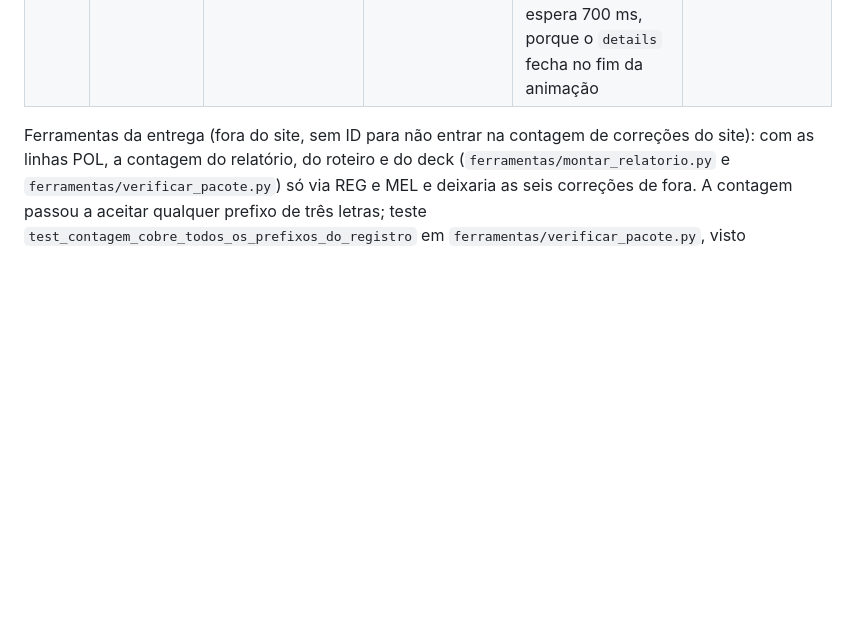
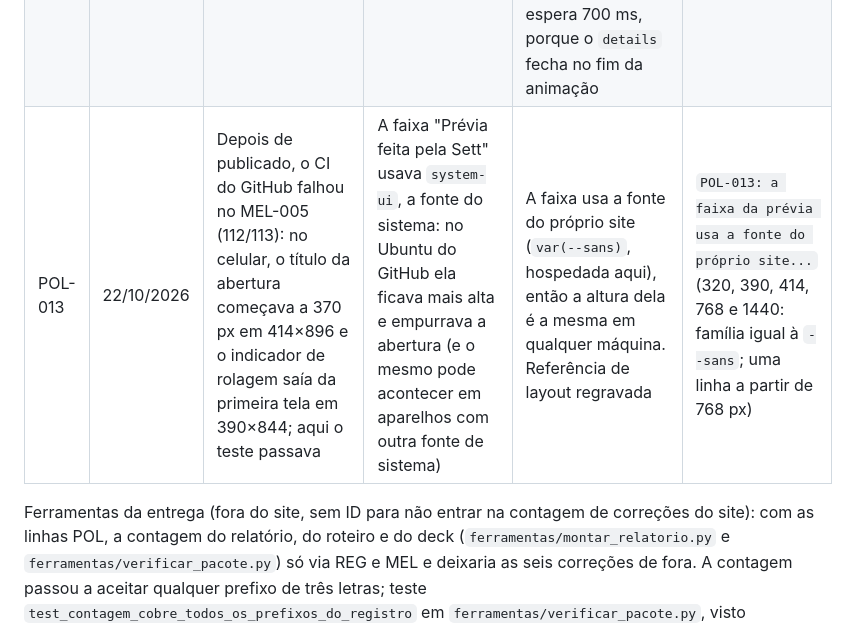
Before and after one commit to bernardovss999/pitanguifernandes, a Markdown page: REGRESSOES.md, the part around the change. GitHub-like rendering; blank space fills up the shorter version.

Commit message:
POL-013 (Sett): registro

```diff
--- a/REGRESSOES.md
+++ b/REGRESSOES.md
@@ -113,6 +113,7 @@ Medições e capturas de antes e depois em `auditoria/evidencias/polimento/`. Re
 | POL-010 | 21/10/2026 | No tablet em pé (768 a 899 px), a ilustração dos cabeçalhos ficava embaixo do texto com 340 × 280 px vazios ao lado, e o retrato do Samuel sozinho na linha (T13, M3) | As duas colunas só começavam no desktop (64em e 56,25em) | A partir de 40em, a ilustração vai para uma coluna de 13rem ao lado do texto e o retrato fica ao lado da apresentação do casal | `POL-010: no tablet em pé...` (5 páginas em 768 e 834: ilustração à direita do texto, retrato à esquerda da faixa) |
 | POL-011 | 21/10/2026 | Acabamentos (T13, B3 a B6): o marcador ● do comparativo amassado quando o texto quebrava; viúvas em títulos de cartão ("Supervisionar obras e / reparos", "Rotina e prestação de / contas", "…em / Niterói."); a marca d'água do P em Conversar cortada reto na divisa com o rodapé; o monograma do retrato provisório com 22 px, quase invisível | Item flexível que encolhia; títulos sem balanceamento; marca d'água sem máscara; monograma no canto | `.mx td .yes{flex:none}`; `text-wrap:balance` nos títulos de cartão, na faixa e no "Próximo"; máscara em degradê na marca d'água; monograma com 32% da largura, centrado | `POL-011: acabamentos...` (index, planos, metodo e familia em 320, 390, 1024, 1440 e 2560: marcador com a largura natural, nenhuma palavra curta sozinha na última linha, máscara na marca d'água, monograma com pelo menos 25% da largura do retrato) |
 | POL-012 | 22/10/2026 | Em "Perguntas que ouvimos" a resposta aparecia de uma vez ao clicar, sem nenhum movimento; o dono pediu uma animação de abertura "que realmente combine com o site" | O `details` nativo abre e fecha sem transição | Abrir uma pergunta é medir: a resposta (agora num `.faq-a`) cresce na altura medida na hora (o `site.js` anima só a altura, 560 ms, e o `details` continua nativo para teclado, leitor de tela e sem JavaScript); uma cota se desenha ao lado dela, de cima para baixo, com as marcas nas pontas (a linha de medida do monograma e dos desenhos); o texto se revela de cima para baixo; o + gira e vira −; a linha da pergunta aberta fica marinho. Fecha ao contrário, em 380 ms. Com movimento reduzido, abre na hora. **MEL-008 ajustado**: esperava o fechamento em 150 ms; agora espera 700 ms, porque o `details` fecha no fim da animação | `POL-012: em "Perguntas que ouvimos", a resposta abre medida e contínua...` (1440 e 390: altura que cresce aos poucos e termina na altura certa, cota de 0 a 1, texto de transparente a visível, + girado, linha marinho; ao fechar, altura intermediária aos 80 ms e fechada no fim; nada em laço; com movimento reduzido abre inteira em 40 ms) |
+| POL-013 | 22/10/2026 | Depois de publicado, o CI do GitHub falhou no MEL-005 (112/113): no celular, o título da abertura começava a 370 px em 414×896 e o indicador de rolagem saía da primeira tela em 390×844; aqui o teste passava | A faixa "Prévia feita pela Sett" usava `system-ui`, a fonte do sistema: no Ubuntu do GitHub ela ficava mais alta e empurrava a abertura (e o mesmo pode acontecer em aparelhos com outra fonte de sistema) | A faixa usa a fonte do próprio site (`var(--sans)`, hospedada aqui), então a altura dela é a mesma em qualquer máquina. Referência de layout regravada | `POL-013: a faixa da prévia usa a fonte do próprio site...` (320, 390, 414, 768 e 1440: família igual à `--sans`; uma linha a partir de 768 px) |
 
 Ferramentas da entrega (fora do site, sem ID para não entrar na contagem de correções do site): com as linhas POL, a contagem do
 relatório, do roteiro e do deck (`ferramentas/montar_relatorio.py` e `ferramentas/verificar_pacote.py`) só via REG e MEL e deixaria as
```
